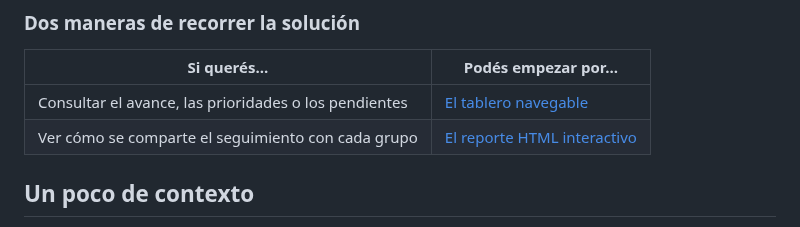
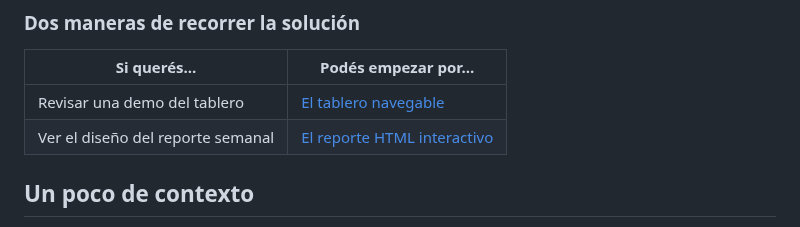
Before and after one commit to jminolli-e/case-studies, a Markdown page: coloquios/actualizacion/README.md, the part around the change. GitHub-like rendering.

```diff
--- a/coloquios/actualizacion/README.md
+++ b/coloquios/actualizacion/README.md
@@ -30,8 +30,8 @@ Esta actualización aborda ambos problemas: **reorganiza la navegación mejorand
 
 | Si querés... | Podés empezar por... |
 |---|---|
-| Consultar el avance, las prioridades o los pendientes | [El tablero navegable](https://jminolli-e.github.io/case-studies/coloquios/actualizacion/demo/dashboard-actual.html) |
-| Ver cómo se comparte el seguimiento con cada grupo | [El reporte HTML interactivo](https://jminolli-e.github.io/case-studies/coloquios/actualizacion/demo/reporte-actual.html) |
+| Revisar una demo del tablero | [El tablero navegable](https://jminolli-e.github.io/case-studies/coloquios/actualizacion/demo/dashboard-actual.html) |
+| Ver el diseño del reporte semanal | [El reporte HTML interactivo](https://jminolli-e.github.io/case-studies/coloquios/actualizacion/demo/reporte-actual.html) |
 
 ## Un poco de contexto
 
```
